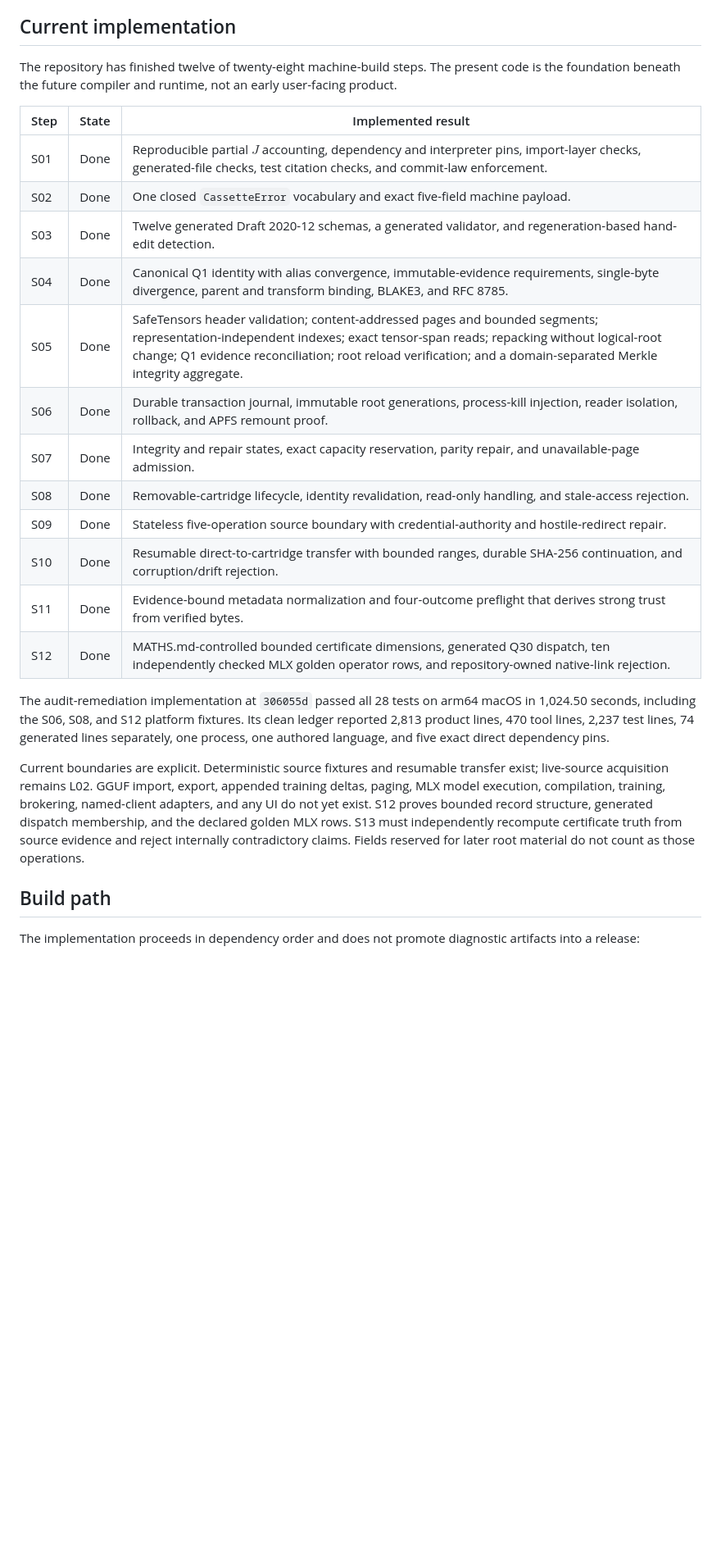
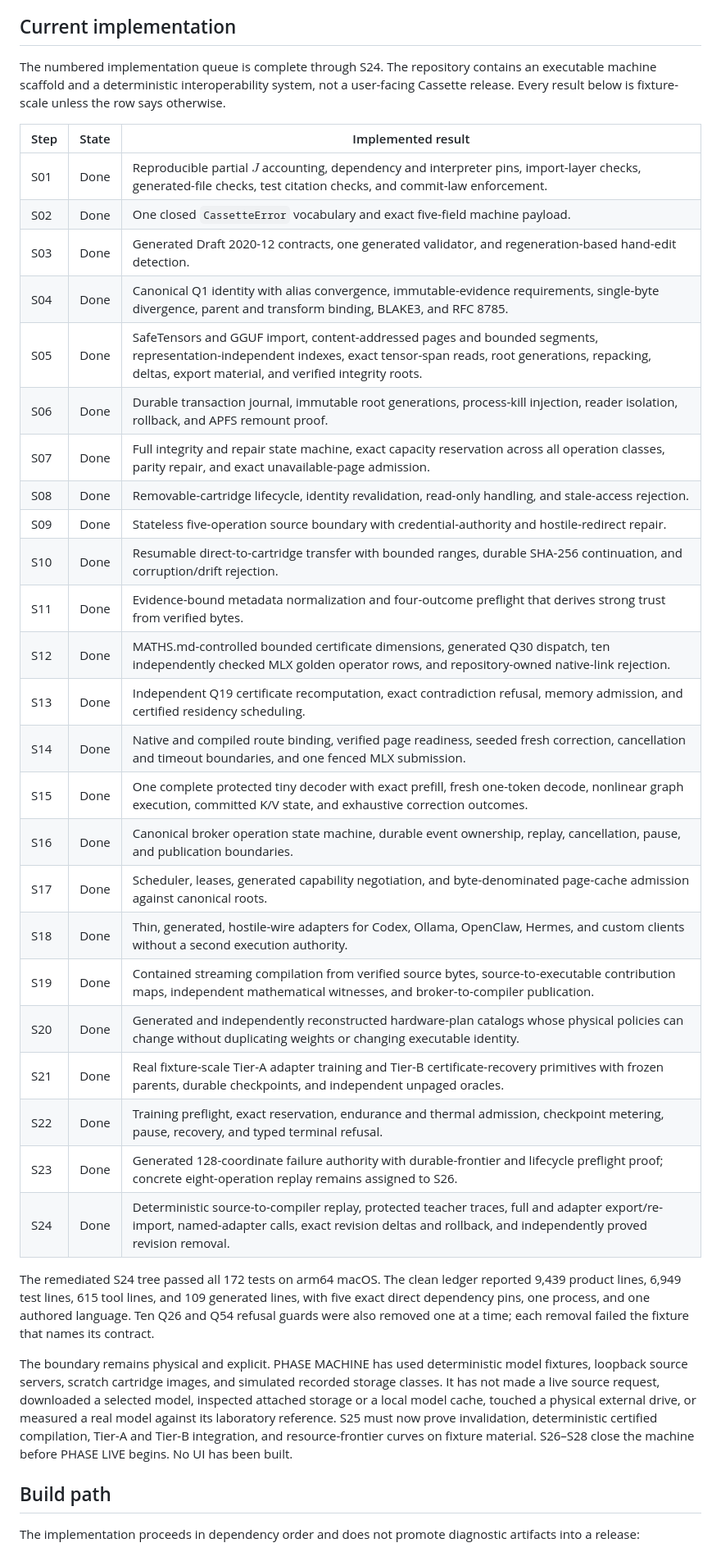
Before and after one commit to recluse-studio/cassette, a Markdown page: README.md, the part around one of its changes. Shown at 82% size. GitHub-like rendering; blank space fills up the shorter version.

```diff
--- a/README.md
+++ b/README.md
@@ -209,36 +213,49 @@ there is no partially callable model and no hidden full master on internal stora
 
 ## Current implementation
 
-The repository has finished twelve of twenty-eight machine-build steps. The present code is the
-foundation beneath the future compiler and runtime, not an early user-facing product.
+The numbered implementation queue is complete through S24. The repository contains an executable
+machine scaffold and a deterministic interoperability system, not a user-facing Cassette release.
+Every result below is fixture-scale unless the row says otherwise.
 
 | Step | State | Implemented result |
 |---|---|---|
 | S01 | Done | Reproducible partial $J$ accounting, dependency and interpreter pins, import-layer checks, generated-file checks, test citation checks, and commit-law enforcement. |
 | S02 | Done | One closed `CassetteError` vocabulary and exact five-field machine payload. |
-| S03 | Done | Twelve generated Draft 2020-12 schemas, a generated validator, and regeneration-based hand-edit detection. |
+| S03 | Done | Generated Draft 2020-12 contracts, one generated validator, and regeneration-based hand-edit detection. |
 | S04 | Done | Canonical Q1 identity with alias convergence, immutable-evidence requirements, single-byte divergence, parent and transform binding, BLAKE3, and RFC 8785. |
-| S05 | Done | SafeTensors header validation; content-addressed pages and bounded segments; representation-independent indexes; exact tensor-span reads; repacking without logical-root change; Q1 evidence reconciliation; root reload verification; and a domain-separated Merkle integrity aggregate. |
+| S05 | Done | SafeTensors and GGUF import, content-addressed pages and bounded segments, representation-independent indexes, exact tensor-span reads, root generations, repacking, deltas, export material, and verified integrity roots. |
 | S06 | Done | Durable transaction journal, immutable root generations, process-kill injection, reader isolation, rollback, and APFS remount proof. |
-| S07 | Done | Integrity and repair states, exact capacity reservation, parity repair, and unavailable-page admission. |
+| S07 | Done | Full integrity and repair state machine, exact capacity reservation across all operation classes, parity repair, and exact unavailable-page admission. |
 | S08 | Done | Removable-cartridge lifecycle, identity revalidation, read-only handling, and stale-access rejection. |
 | S09 | Done | Stateless five-operation source boundary with credential-authority and hostile-redirect repair. |
 | S10 | Done | Resumable direct-to-cartridge transfer with bounded ranges, durable SHA-256 continuation, and corruption/drift rejection. |
 | S11 | Done | Evidence-bound metadata normalization and four-outcome preflight that derives strong trust from verified bytes. |
 | S12 | Done | MATHS.md-controlled bounded certificate dimensions, generated Q30 dispatch, ten independently checked MLX golden operator rows, and repository-owned native-link rejection. |
+| S13 | Done | Independent Q19 certificate recomputation, exact contradiction refusal, memory admission, and certified residency scheduling. |
+| S14 | Done | Native and compiled route binding, verified page readiness, seeded fresh correction, cancellation and timeout boundaries, and one fenced MLX submission. |
+| S15 | Done | One complete protected tiny decoder with exact prefill, fresh one-token decode, nonlinear graph execution, committed K/V state, and exhaustive correction outcomes. |
+| S16 | Done | Canonical broker operation state machine, durable event ownership, replay, cancellation, pause, and publication boundaries. |
+| S17 | Done | Scheduler, leases, generated capability negotiation, and byte-denominated page-cache admission against canonical roots. |
+| S18 | Done | Thin, generated, hostile-wire adapters for Codex, Ollama, OpenClaw, Hermes, and custom clients without a second execution authority. |
+| S19 | Done | Contained streaming compilation from verified source bytes, source-to-executable contribution maps, independent mathematical witnesses, and broker-to-compiler publication. |
+| S20 | Done | Generated and independently reconstructed hardware-plan catalogs whose physical policies can change without duplicating weights or changing executable identity. |
+| S21 | Done | Real fixture-scale Tier-A adapter training and Tier-B certificate-recovery primitives with frozen parents, durable checkpoints, and independent unpaged oracles. |
+| S22 | Done | Training preflight, exact reservation, endurance and thermal admission, checkpoint metering, pause, recovery, and typed terminal refusal. |
+| S23 | Done | Generated 128-coordinate failure authority with durable-frontier and lifecycle preflight proof; concrete eight-operation replay remains assigned to S26. |
+| S24 | Done | Deterministic source-to-compiler replay, protected teacher traces, full and adapter export/re-import, named-adapter calls, exact revision deltas and rollback, and independently proved revision removal. |
 
-The audit-remediation implementation at `306055d` passed all 28 tests on arm64 macOS in 1,024.50
-seconds, including the S06, S08, and S12 platform fixtures. Its clean ledger reported 2,813 product
-lines, 470 tool lines, 2,237 test lines, 74 generated lines separately, one process, one authored
-language, and five exact direct dependency pins.
+The remediated S24 tree passed all 172 tests on arm64 macOS. The clean ledger reported 9,439
+product lines, 6,949 test lines, 615 tool lines, and 109 generated lines, with five exact direct
+dependency pins, one process, and one authored language. Ten Q26 and Q54 refusal guards were also
+removed one at a time; each removal failed the fixture that names its contract.
 
-Current boundaries are explicit. Deterministic source fixtures and resumable transfer exist;
-live-source acquisition remains L02. GGUF import, export, appended training deltas, paging, MLX
-model execution, compilation, training, brokering, named-client adapters, and any UI do not yet
-exist. S12 proves bounded record structure, generated dispatch membership, and the declared golden
-MLX rows. S13 must independently recompute certificate truth from source evidence and reject
-internally contradictory claims. Fields reserved for later root material do not count as those
-operations.
+The boundary remains physical and explicit. PHASE MACHINE has used deterministic model fixtures,
+loopback source servers, scratch cartridge images, and simulated recorded storage classes. It has
+not made a live source request, downloaded a selected model, inspected attached storage or a local
+model cache, touched a physical external drive, or measured a real model against its laboratory
+reference. S25 must now prove invalidation, deterministic certified compilation, Tier-A and Tier-B
+integration, and resource-frontier curves on fixture material. S26–S28 close the machine before
+PHASE LIVE begins. No UI has been built.
 
 ## Build path
 
```
Also changed, not shown: other parts of README.md (+54 -39 lines).
